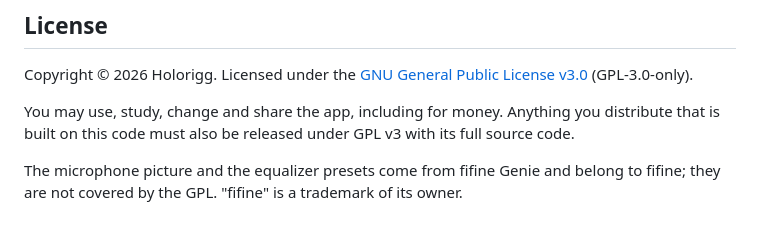
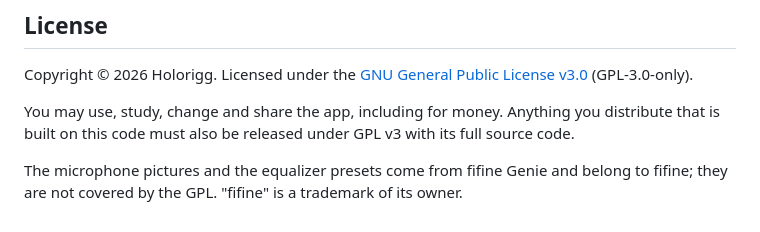
Before and after one commit to Holorigg/fifine-lite, a Markdown page: README.md, the part around the change. Rendered like a GitHub page.

```diff
--- a/README.md
+++ b/README.md
@@ -126,5 +126,5 @@ You may use, study, change and share the app, including for money. Anything you
 distribute that is built on this code must also be released under GPL v3 with its full
 source code.
 
-The microphone picture and the equalizer presets come from fifine Genie and belong to
+The microphone pictures and the equalizer presets come from fifine Genie and belong to
 fifine; they are not covered by the GPL. "fifine" is a trademark of its owner.
```
Also changed, not shown: README.ru.md (+1 -1 lines), ui/images/genie/a9.png (added), ui/images/genie/am68.png (added), ui/images/genie/am8.png (added), ui/images/genie/am9.png (added), 2 other files.
